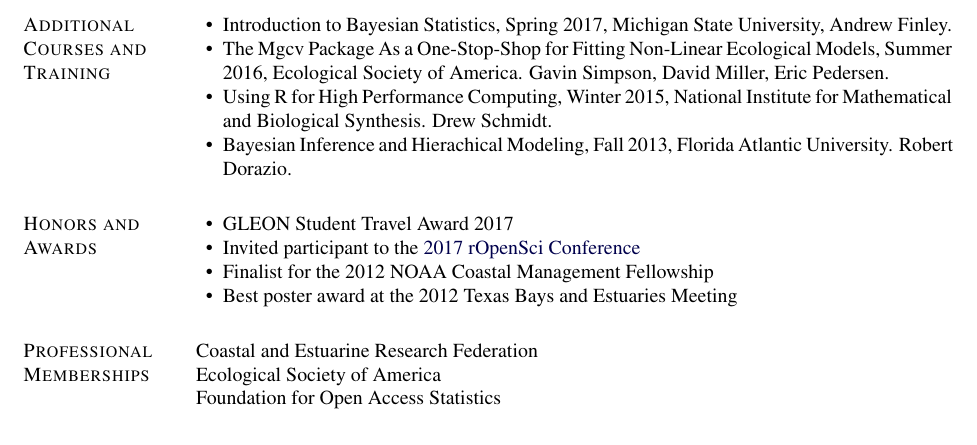
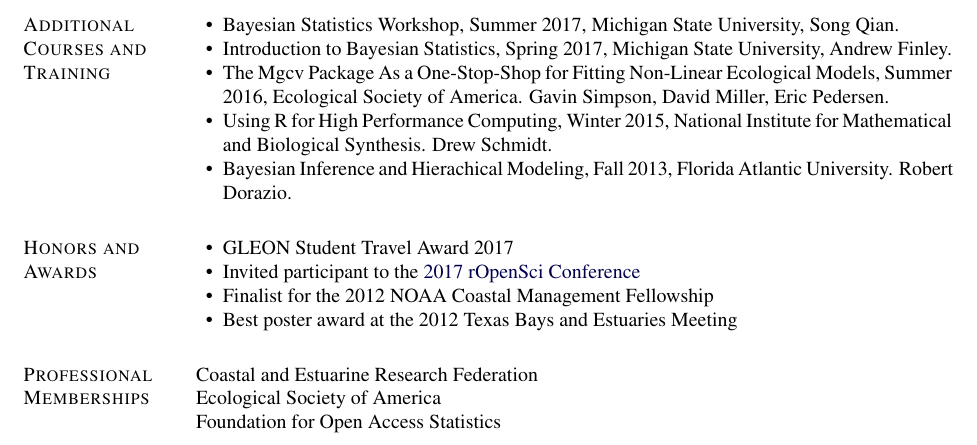
Before and after one commit to jsta/jsta.github.io, a LaTeX CV (cv.tex): part of page 5 of 5, cut at the place of the change. Compiled offline with pdfLaTeX.

Commit message:
add quian workshop

```diff
--- a/cv.tex
+++ b/cv.tex
@@ -705,6 +705,7 @@ Port Aransas, TX
 
 \begin{innerlist}
 
+        \item Bayesian Statistics Workshop, Summer 2017, Michigan State University, Song Qian.
         \item Introduction to Bayesian Statistics, Spring 2017, Michigan State University, Andrew Finley.
         \item The Mgcv Package As a One-Stop-Shop for Fitting Non-Linear Ecological Models, Summer 2016, Ecological Society of America. Gavin Simpson, David Miller, Eric Pedersen.
         \item Using R for High Performance Computing, Winter 2015, National Institute for Mathematical and Biological Synthesis. Drew Schmidt.
```
Also changed, not shown: cv.md (+2 -0 lines).
